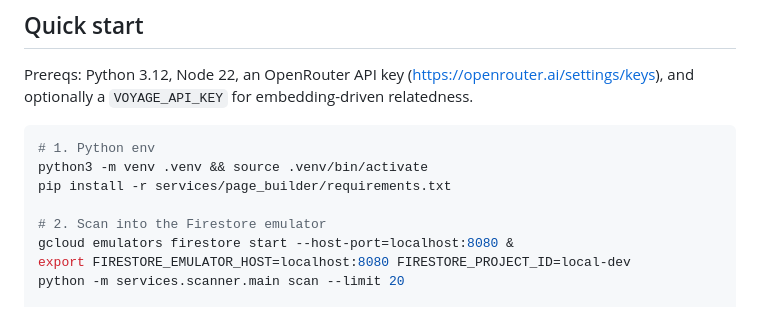
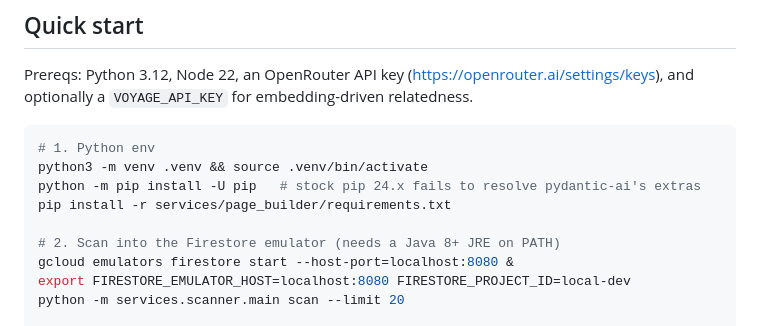
Before and after one commit to darkdiamond/govdata, a Markdown page: README.md, the part around the change. Rendered like a GitHub page.

Commit message:
docs: unbreak fresh-clone setup — pip 24 resolver, Java prereq
A clean 'pip install -r services/page_builder/requirements.txt' fails
on the stock venv pip (24.0) with a bogus ResolutionImpossible on
pydantic-ai's extras; pip >=25 resolves the same file fine. Verified on
a fresh clone. Also note the Firestore emulator's Java 8+ requirement.

````diff
--- a/README.md
+++ b/README.md
@@ -86,9 +86,10 @@ for embedding-driven relatedness.
 ```sh
 # 1. Python env
 python3 -m venv .venv && source .venv/bin/activate
+python -m pip install -U pip   # stock pip 24.x fails to resolve pydantic-ai's extras
 pip install -r services/page_builder/requirements.txt
 
-# 2. Scan into the Firestore emulator
+# 2. Scan into the Firestore emulator (needs a Java 8+ JRE on PATH)
 gcloud emulators firestore start --host-port=localhost:8080 &
 export FIRESTORE_EMULATOR_HOST=localhost:8080 FIRESTORE_PROJECT_ID=local-dev
 python -m services.scanner.main scan --limit 20
````
Also changed, not shown: CONTRIBUTING.md (+2 -0 lines).
